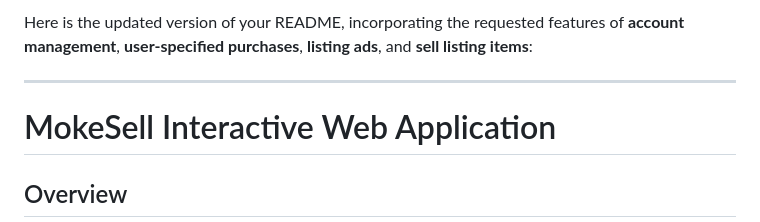
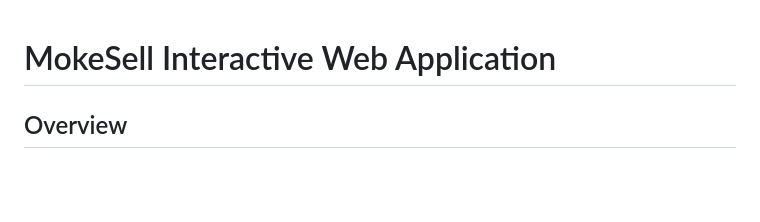
Before and after one commit to shunxiangg/FED_EVA_website, a Markdown page: README.md, the part around the change. Drawn GitHub-style; blank space fills up the shorter version.

```diff
--- a/README.md
+++ b/README.md
@@ -1,6 +1,4 @@
-Here is the updated version of your README, incorporating the requested features of **account management**, **user-specified purchases**, **listing ads**, and **sell listing items**:
 
----
 
 # MokeSell Interactive Web Application
 
```
